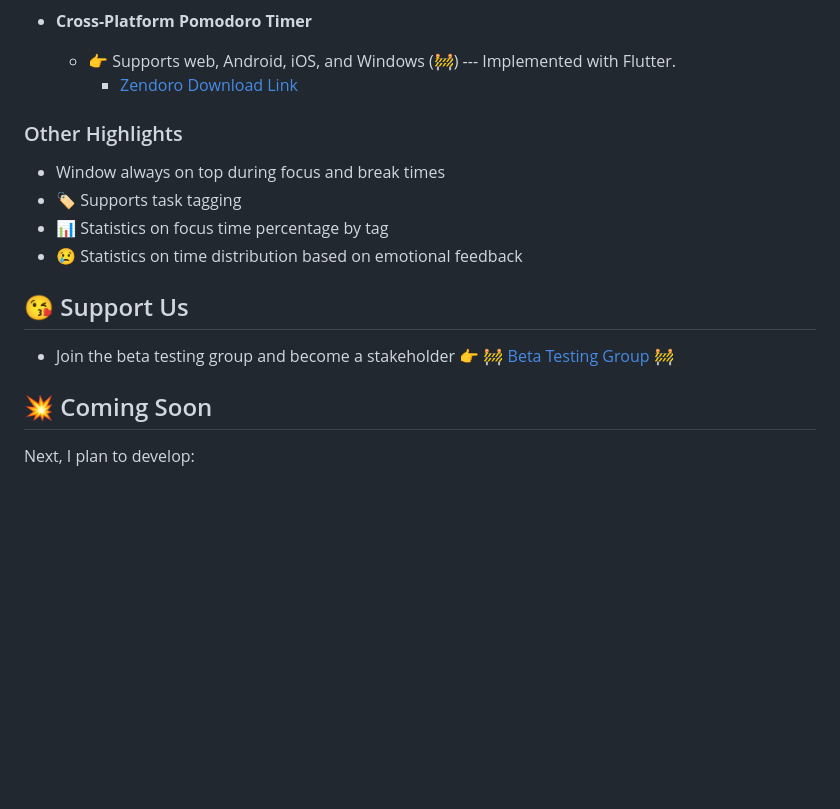
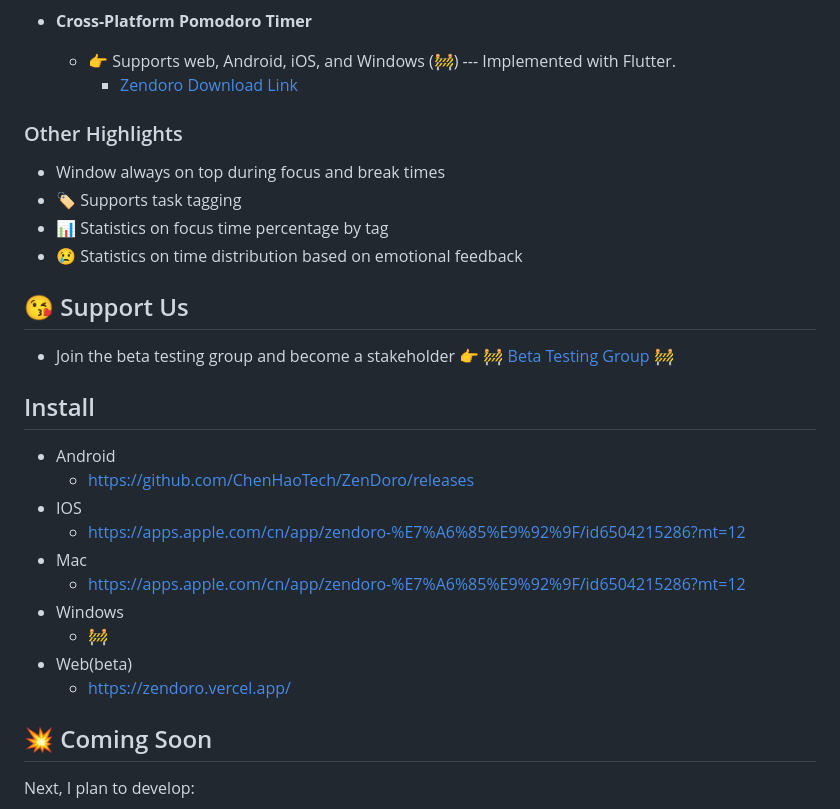
Before and after one commit to ChenHaoTech/zen_doro, a Markdown page: README.md, the part around one of its changes. GitHub-like rendering; blank space fills up the shorter version.

```diff
--- a/README.md
+++ b/README.md
@@ -39,7 +39,17 @@ When practicing the Pomodoro Technique, I didn't feel an increase in productivit
 
 ## 😘 Support Us
 - Join the beta testing group and become a stakeholder 👉 [🚧 Beta Testing Group 🚧](https://discord.gg/Katudef8)
-
+## Install
+- Android
+    - [https://github.com/ChenHaoTech/ZenDoro/releases](https://github.com/ChenHaoTech/ZenDoro/releases)
+- IOS
+    - [https://apps.apple.com/cn/app/zendoro-%E7%A6%85%E9%92%9F/id6504215286?mt=12](https://apps.apple.com/cn/app/zendoro-%E7%A6%85%E9%92%9F/id6504215286?mt=12)
+- Mac
+    - [https://apps.apple.com/cn/app/zendoro-%E7%A6%85%E9%92%9F/id6504215286?mt=12](https://apps.apple.com/cn/app/zendoro-%E7%A6%85%E9%92%9F/id6504215286?mt=12)
+- Windows
+    - 🚧
+- Web(beta)
+    - [https://zendoro.vercel.app/](https://zendoro.vercel.app/)
 
 ## 💥 Coming Soon
 Next, I plan to develop:
```
Also changed, not shown: other parts of README.md (+1 -1 lines).
